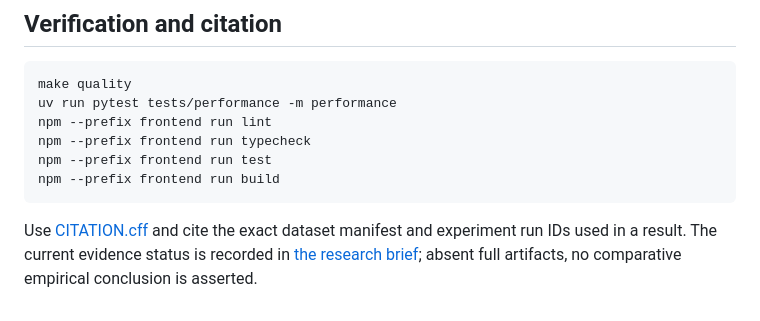
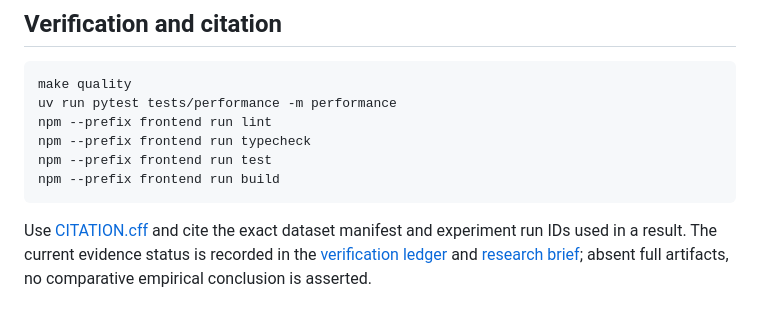
Before and after one commit to sronters/graph, a Markdown page: README.md, the part around the change. Rendered like a GitHub page.

````diff
--- a/README.md
+++ b/README.md
@@ -70,4 +70,4 @@ npm --prefix frontend run test
 npm --prefix frontend run build
 ```
 
-Use [CITATION.cff](CITATION.cff) and cite the exact dataset manifest and experiment run IDs used in a result. The current evidence status is recorded in [the research brief](docs/research_brief.md); absent full artifacts, no comparative empirical conclusion is asserted.
+Use [CITATION.cff](CITATION.cff) and cite the exact dataset manifest and experiment run IDs used in a result. The current evidence status is recorded in the [verification ledger](docs/verification_status.md) and [research brief](docs/research_brief.md); absent full artifacts, no comparative empirical conclusion is asserted.
````
Also changed, not shown: docs/research_brief.md (+2 -0 lines), docs/verification_status.md (added, +65 -0 lines).
